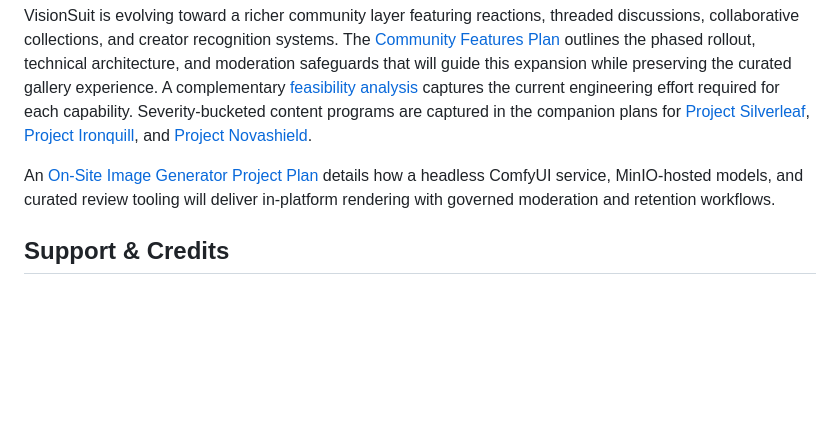
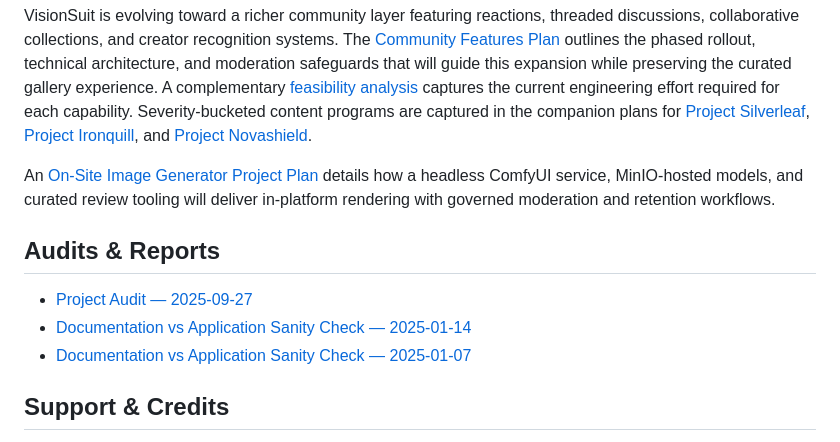
Before and after one commit to AsaTyr2018/VisionSuit, a Markdown page: README.md, the part around the change. Drawn GitHub-style; blank space fills up the shorter version.

Commit message:
Add September 2025 project audit

```diff
--- a/README.md
+++ b/README.md
@@ -57,6 +57,12 @@ VisionSuit is a self-hosted platform for curated AI image galleries and LoRA saf
 VisionSuit is evolving toward a richer community layer featuring reactions, threaded discussions, collaborative collections, and creator recognition systems. The [Community Features Plan](docs/community-features-plan.md) outlines the phased rollout, technical architecture, and moderation safeguards that will guide this expansion while preserving the curated gallery experience. A complementary [feasibility analysis](docs/community-features-plan-analysis.md) captures the current engineering effort required for each capability. Severity-bucketed content programs are captured in the companion plans for [Project Silverleaf](docs/community-update-plans/project-silverleaf-low-severity.md), [Project Ironquill](docs/community-update-plans/project-ironquill-medium-severity.md), and [Project Novashield](docs/community-update-plans/project-novashield-high-severity.md).
 
 An [On-Site Image Generator Project Plan](docs/on-site-image-generator-plan.md) details how a headless ComfyUI service, MinIO-hosted models, and curated review tooling will deliver in-platform rendering with governed moderation and retention workflows.
+
+## Audits & Reports
+
+- [Project Audit — 2025-09-27](docs/project-audit-2025-09-27.md)
+- [Documentation vs Application Sanity Check — 2025-01-14](docs/sanity-check-report-2025-01-14.md)
+- [Documentation vs Application Sanity Check — 2025-01-07](docs/sanity-check-report-2025-01-07.md)
 
 ## Support & Credits
 
```
Also changed, not shown: ChangeLog/changelog.md (+5 -0 lines), docs/project-audit-2025-09-27.md (added, +34 -0 lines).
